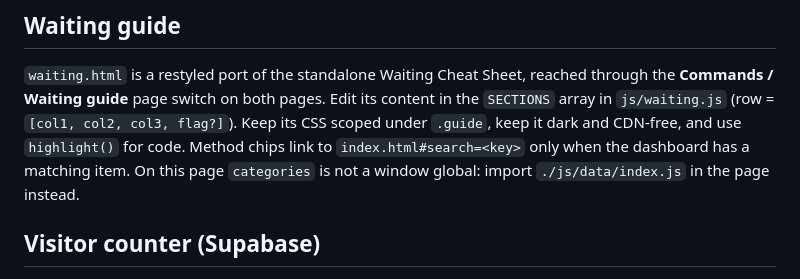
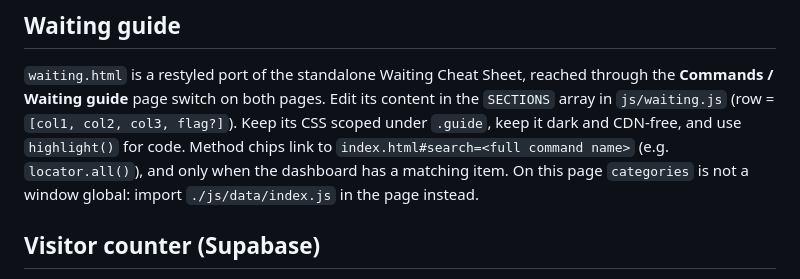
Before and after one commit to youvegotnigel/playwright-commands-cheat-sheet, a Markdown page: AGENTS.md, the part around the change. Rendered like a GitHub page.

```diff
--- a/AGENTS.md
+++ b/AGENTS.md
@@ -135,7 +135,8 @@ All fetches fail gracefully, falling back to the hardcoded values in `index.html
 **Commands / Waiting guide** page switch on both pages. Edit its content in the `SECTIONS`
 array in `js/waiting.js` (row = `[col1, col2, col3, flag?]`). Keep its CSS scoped under
 `.guide`, keep it dark and CDN-free, and use `highlight()` for code. Method chips link to
-`index.html#search=<key>` only when the dashboard has a matching item. On this page
+`index.html#search=<full command name>` (e.g. `locator.all()`), and only when the dashboard has a
+matching item. On this page
 `categories` is not a window global: import `./js/data/index.js` in the page instead.
 
 ## Visitor counter (Supabase)
```
Also changed, not shown: CLAUDE.md (+10 -3 lines), 1 other file.
